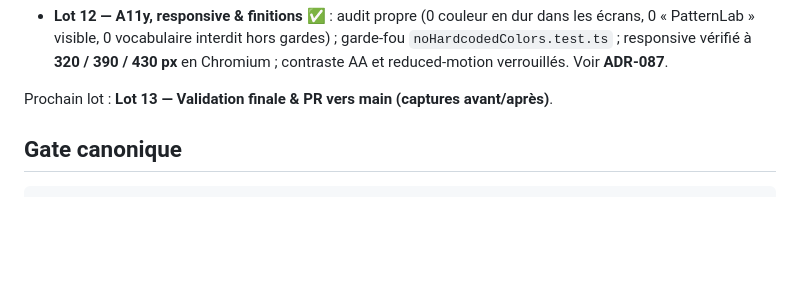
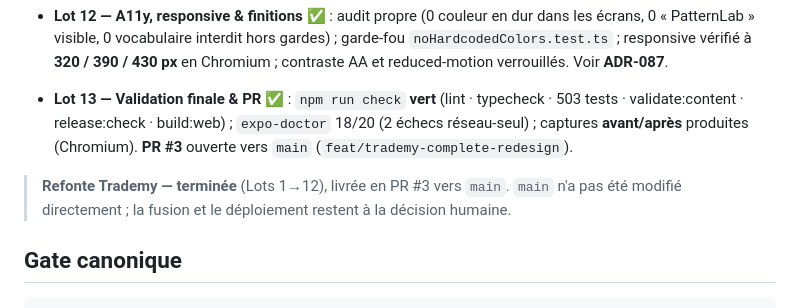
Before and after one commit to Mendestrading21/patternlab, a Markdown page: docs/CURRENT_STATE.md, the part around the change. Rendered like a GitHub page; blank space fills up the shorter version.

Commit message:
Refonte Trademy Lot 13 — Validation finale & PR
- npm run check vert (lint · typecheck · 503 tests · validate:content · release:check · build:web).
- expo-doctor 18/20 (2 échecs réseau-seul : schéma Expo + RN Directory bloqués par le proxy).
- Captures avant/après produites (Chromium 390×844 ; responsive 320/430).
- CURRENT_STATE : refonte Trademy terminée (Lots 1→12), PR vers main.

main non modifié directement ; fusion/déploiement = décision humaine.

Co-Authored-By: Claude Opus 4.8 <noreply@anthropic.com>
Claude-Session: https://claude.ai/code/session_01QJG6EUdhHqwkYjEYDvmucR

```diff
--- a/docs/CURRENT_STATE.md
+++ b/docs/CURRENT_STATE.md
@@ -101,7 +101,13 @@ par lots ; `main` n'est jamais modifié directement ; livrable = une PR vers `ma
   responsive vérifié à **320 / 390 / 430 px** en Chromium ; contraste AA et reduced-motion verrouillés.
   Voir **ADR-087**.
 
-Prochain lot : **Lot 13 — Validation finale & PR vers main (captures avant/après)**.
+- **Lot 13 — Validation finale & PR** ✅ : `npm run check` **vert** (lint · typecheck · 503 tests ·
+  validate:content · release:check · build:web) ; `expo-doctor` 18/20 (2 échecs réseau-seul) ; captures
+  **avant/après** produites (Chromium). **PR #3** ouverte vers `main`
+  (`feat/trademy-complete-redesign`).
+
+> **Refonte Trademy — terminée** (Lots 1→12), livrée en PR #3 vers `main`. `main` n'a pas été modifié
+> directement ; la fusion et le déploiement restent à la décision humaine.
 
 ## Gate canonique
 
```
